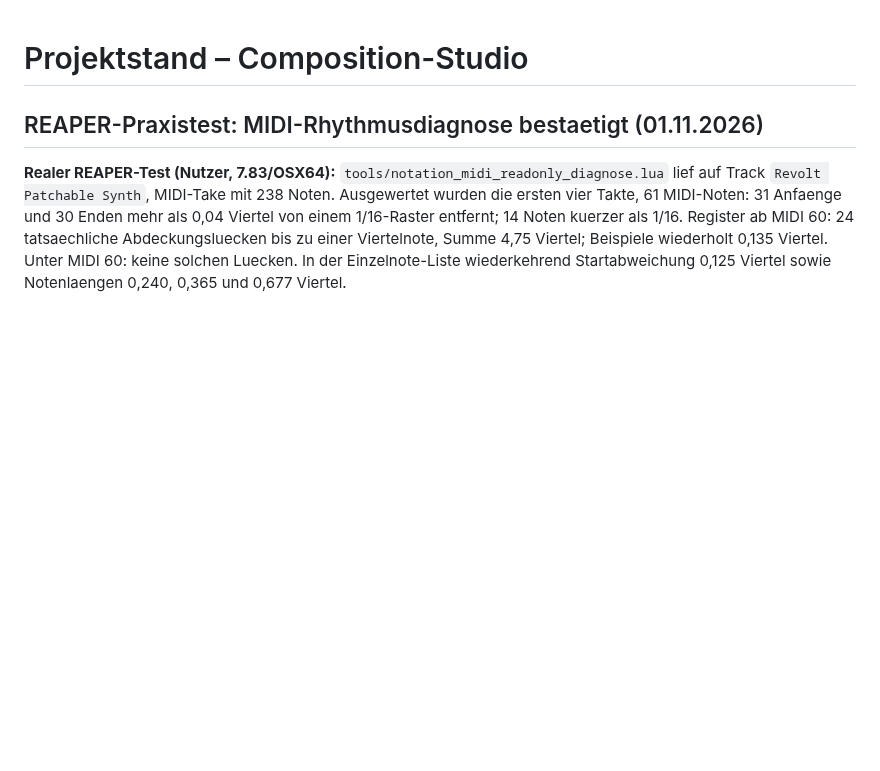
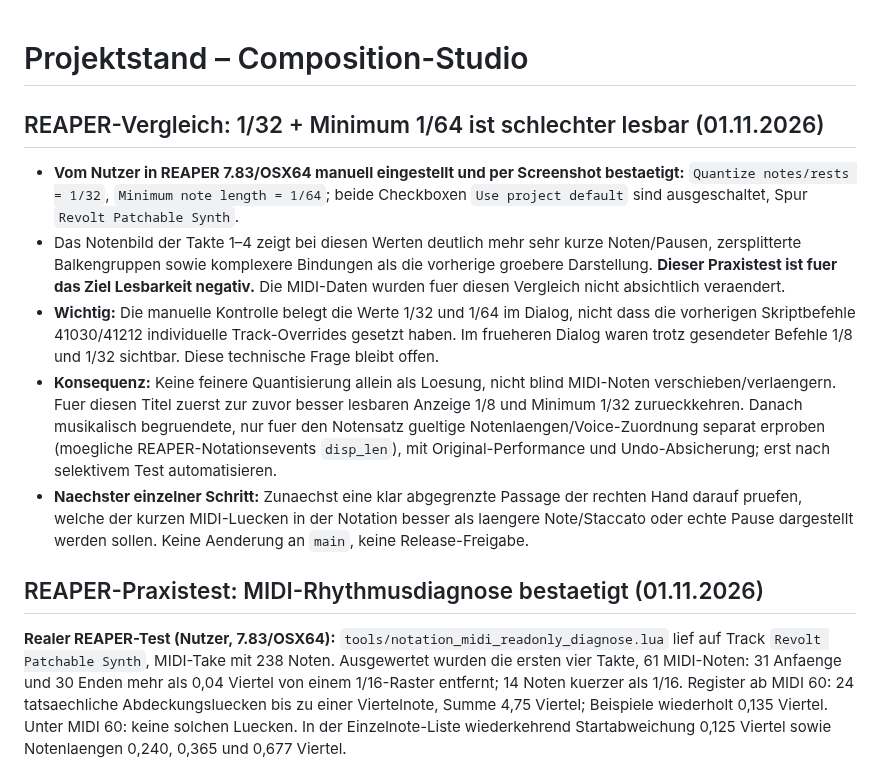
Before and after one commit to wibem1/Composition-Studio, a Markdown page: PROJECT_STATE.md, the part around the change. Drawn GitHub-style; blank space fills up the shorter version.

Commit message:
docs(notation): record failed 1/32 visual comparison and preserve non-destructive strategy

```diff
--- a/PROJECT_STATE.md
+++ b/PROJECT_STATE.md
@@ -1,4 +1,12 @@
 # Projektstand – Composition-Studio
+
+## REAPER-Vergleich: 1/32 + Minimum 1/64 ist schlechter lesbar (01.11.2026)
+
+- **Vom Nutzer in REAPER 7.83/OSX64 manuell eingestellt und per Screenshot bestaetigt:** `Quantize notes/rests = 1/32`, `Minimum note length = 1/64`; beide Checkboxen `Use project default` sind ausgeschaltet, Spur `Revolt Patchable Synth`.
+- Das Notenbild der Takte 1–4 zeigt bei diesen Werten deutlich mehr sehr kurze Noten/Pausen, zersplitterte Balkengruppen sowie komplexere Bindungen als die vorherige groebere Darstellung. **Dieser Praxistest ist fuer das Ziel Lesbarkeit negativ.** Die MIDI-Daten wurden fuer diesen Vergleich nicht absichtlich veraendert.
+- **Wichtig:** Die manuelle Kontrolle belegt die Werte 1/32 und 1/64 im Dialog, nicht dass die vorherigen Skriptbefehle 41030/41212 individuelle Track-Overrides gesetzt haben. Im frueheren Dialog waren trotz gesendeter Befehle 1/8 und 1/32 sichtbar. Diese technische Frage bleibt offen.
+- **Konsequenz:** Keine feinere Quantisierung allein als Loesung, nicht blind MIDI-Noten verschieben/verlaengern. Fuer diesen Titel zuerst zur zuvor besser lesbaren Anzeige 1/8 und Minimum 1/32 zurueckkehren. Danach musikalisch begruendete, nur fuer den Notensatz gueltige Notenlaengen/Voice-Zuordnung separat erproben (moegliche REAPER-Notationsevents `disp_len`), mit Original-Performance und Undo-Absicherung; erst nach selektivem Test automatisieren.
+- **Naechster einzelner Schritt:** Zunaechst eine klar abgegrenzte Passage der rechten Hand darauf pruefen, welche der kurzen MIDI-Luecken in der Notation besser als laengere Note/Staccato oder echte Pause dargestellt werden sollen. Keine Aenderung an `main`, keine Release-Freigabe.
 
 ## REAPER-Praxistest: MIDI-Rhythmusdiagnose bestaetigt (01.11.2026)
 
```
